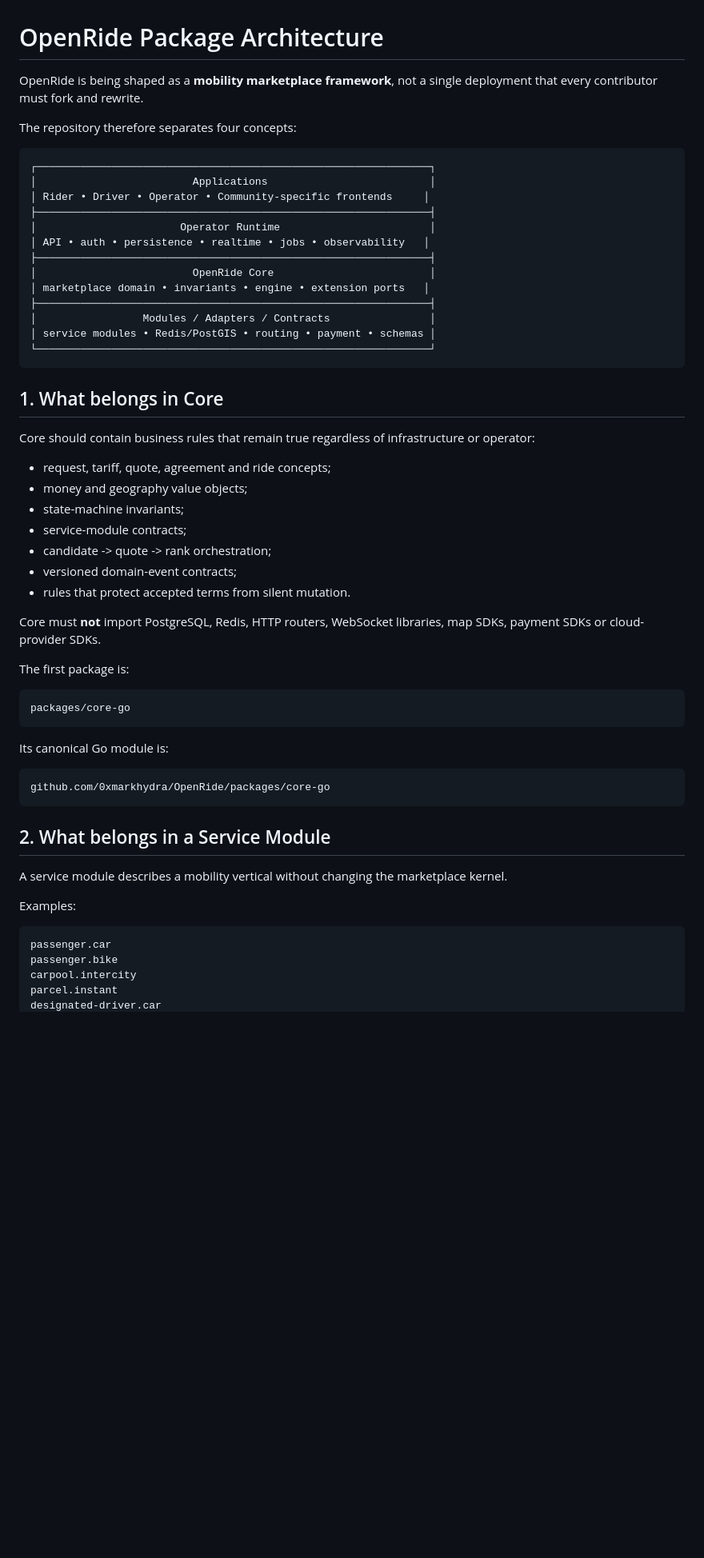
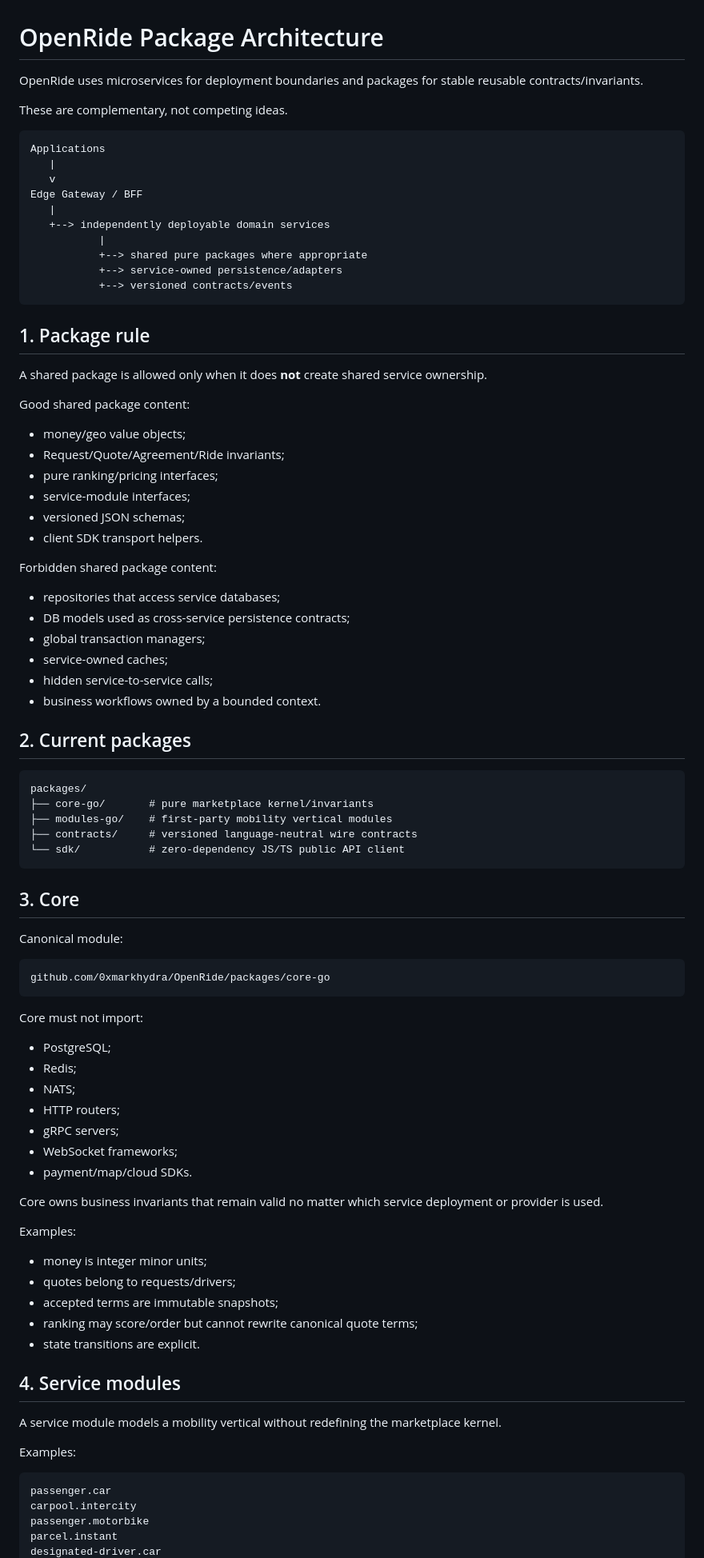
Before and after one commit to 0xmarkhydra/OpenRide, a Markdown page: docs/PACKAGE_ARCHITECTURE.md, the part around one of its changes. Shown at 80% size. Drawn GitHub-style; blank space fills up the shorter version.

Commit message:
docs: align package boundaries with microservices

````diff
--- a/docs/PACKAGE_ARCHITECTURE.md
+++ b/docs/PACKAGE_ARCHITECTURE.md
@@ -1,60 +1,87 @@
 # OpenRide Package Architecture
 
-OpenRide is being shaped as a **mobility marketplace framework**, not a single deployment that every contributor must fork and rewrite.
+OpenRide uses microservices for deployment boundaries and packages for stable reusable contracts/invariants.
 
-The repository therefore separates four concepts:
+These are complementary, not competing ideas.
 
 ```text
-┌───────────────────────────────────────────────────────────────┐
-│                         Applications                          │
-│ Rider • Driver • Operator • Community-specific frontends     │
-├───────────────────────────────────────────────────────────────┤
-│                       Operator Runtime                        │
-│ API • auth • persistence • realtime • jobs • observability   │
-├───────────────────────────────────────────────────────────────┤
-│                         OpenRide Core                         │
-│ marketplace domain • invariants • engine • extension ports   │
-├───────────────────────────────────────────────────────────────┤
-│                 Modules / Adapters / Contracts                │
-│ service modules • Redis/PostGIS • routing • payment • schemas │
-└───────────────────────────────────────────────────────────────┘
+Applications
+   |
+   v
+Edge Gateway / BFF
+   |
+   +--> independently deployable domain services
+           |
+           +--> shared pure packages where appropriate
+           +--> service-owned persistence/adapters
+           +--> versioned contracts/events
 ```
 
-## 1. What belongs in Core
+## 1. Package rule
 
-Core should contain business rules that remain true regardless of infrastructure or operator:
+A shared package is allowed only when it does **not** create shared service ownership.
 
-- request, tariff, quote, agreement and ride concepts;
-- money and geography value objects;
-- state-machine invariants;
-- service-module contracts;
-- candidate -> quote -> rank orchestration;
-- versioned domain-event contracts;
-- rules that protect accepted terms from silent mutation.
+Good shared package content:
+- money/geo value objects;
+- Request/Quote/Agreement/Ride invariants;
+- pure ranking/pricing interfaces;
+- service-module interfaces;
+- versioned JSON schemas;
+- client SDK transport helpers.
 
-Core must **not** import PostgreSQL, Redis, HTTP routers, WebSocket libraries, map SDKs, payment SDKs or cloud-provider SDKs.
+Forbidden shared package content:
+- repositories that access service databases;
+- DB models used as cross-service persistence contracts;
+- global transaction managers;
+- service-owned caches;
+- hidden service-to-service calls;
+- business workflows owned by a bounded context.
 
-The first package is:
+## 2. Current packages
 
 ```text
-packages/core-go
+packages/
+├── core-go/       # pure marketplace kernel/invariants
+├── modules-go/    # first-party mobility vertical modules
+├── contracts/     # versioned language-neutral wire contracts
+└── sdk/           # zero-dependency JS/TS public API client
 ```
 
-Its canonical Go module is:
+## 3. Core
+
+Canonical module:
 
 ```text
 github.com/0xmarkhydra/OpenRide/packages/core-go
 ```
 
-## 2. What belongs in a Service Module
+Core must not import:
+- PostgreSQL;
+- Redis;
+- NATS;
+- HTTP routers;
+- gRPC servers;
+- WebSocket frameworks;
+- payment/map/cloud SDKs.
 
-A service module describes a mobility vertical without changing the marketplace kernel.
+Core owns business invariants that remain valid no matter which service deployment or provider is used.
+
+Examples:
+- money is integer minor units;
+- quotes belong to requests/drivers;
+- accepted terms are immutable snapshots;
+- ranking may score/order but cannot rewrite canonical quote terms;
+- state transitions are explicit.
+
+## 4. Service modules
+
+A service module models a mobility vertical without redefining the marketplace kernel.
 
 Examples:
 
 ```text
 passenger.car
-passenger.bike
 carpool.intercity
+passenger.motorbike
 parcel.instant
 designated-driver.car
````
Also changed, not shown: other parts of docs/PACKAGE_ARCHITECTURE.md (+115 -89 lines).
